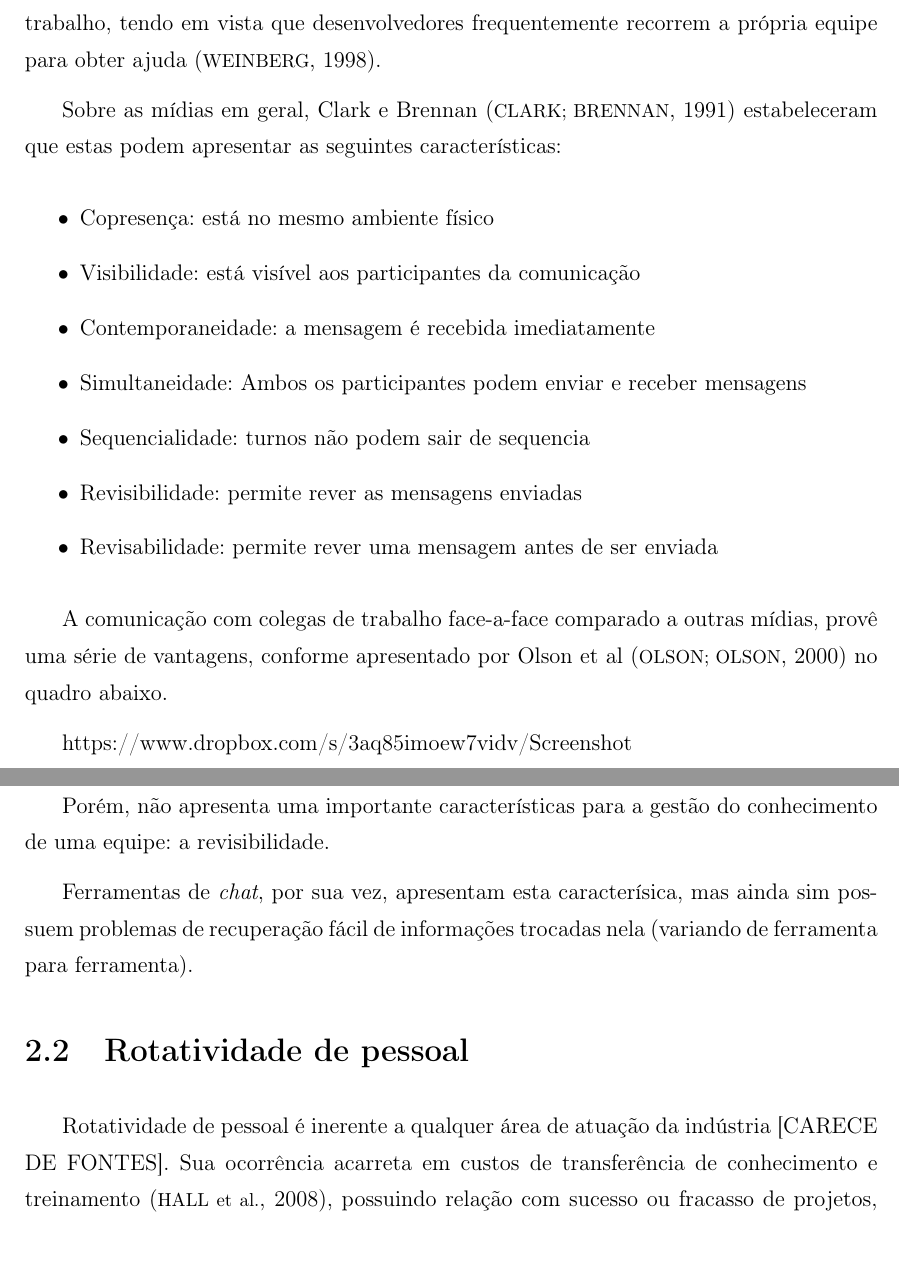
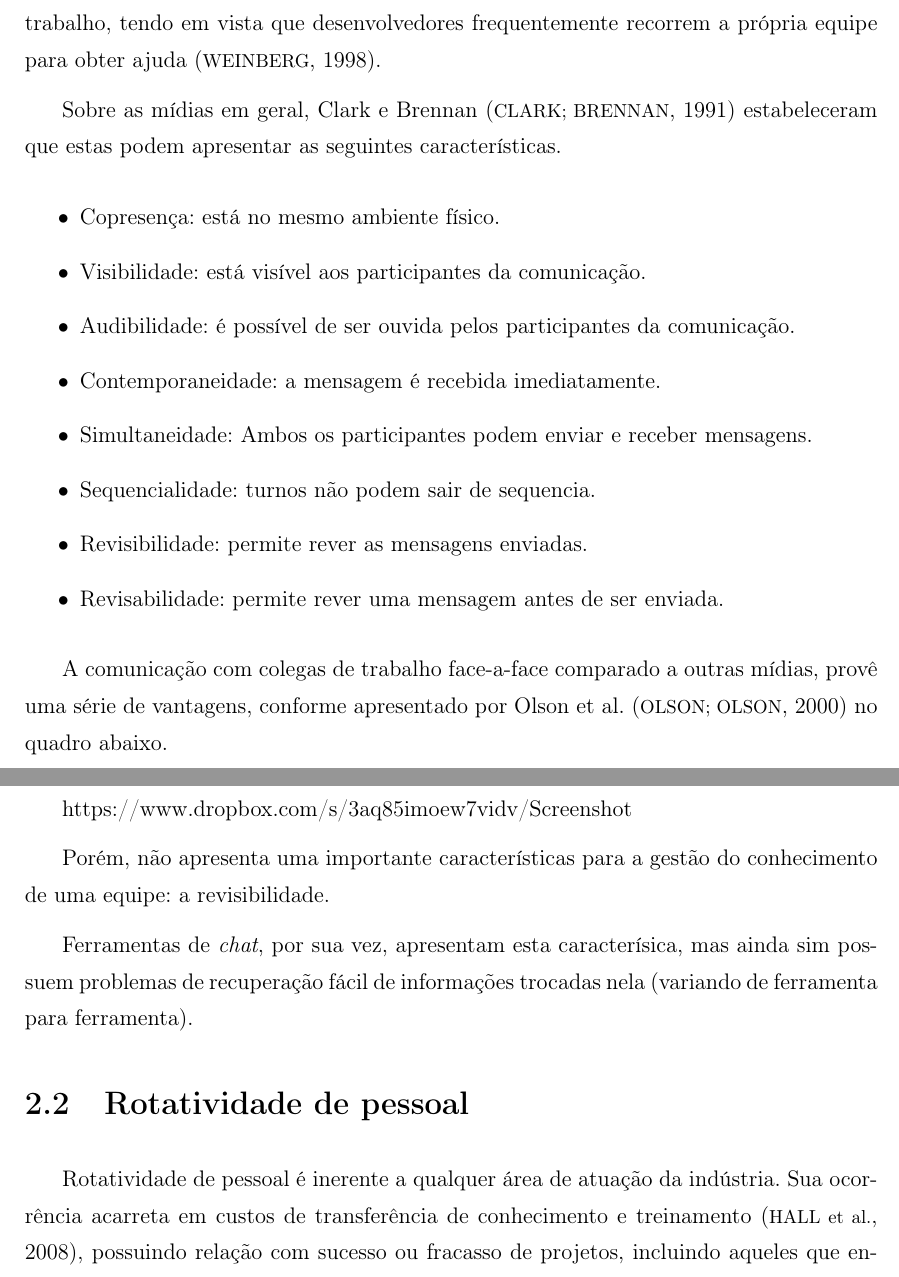
Before and after one commit to coopera/tcc-iago_moreira, a LaTeX document (Monografia.tex, which reads Capitulos/Revisao_de_Literatura.tex): two parts of pages 15 and 16 of 34, joined at a grey line, cut so that both start at the same text. Compiled offline with pdfLaTeX; a LaTeX package or settings file that is missing is left out.

Commit message:
Minor changes

```diff
--- a/Capitulos/Revisao_de_Literatura.tex
+++ b/Capitulos/Revisao_de_Literatura.tex
@@ -7,20 +7,21 @@ A atividade de desenvolvimento de software requer que seus profissionais se mant
 Uma das formas que desenvolvedores utilizam para se manterem atualizados são as redes sociais~\cite{Treude2012}~\cite{Storey2014} além de seus próprios colegas de trabalho, tendo em vista que desenvolvedores frequentemente recorrem a própria equipe para obter ajuda~\cite{Weinberg1998}.
 
 % IM: Ver como citar isso direito
-Sobre as mídias em geral, Clark e Brennan~\cite{Clark1991} estabeleceram que estas podem apresentar as seguintes características:
+Sobre as mídias em geral, Clark e Brennan~\cite{Clark1991} estabeleceram que estas podem apresentar as seguintes características.
 
 \begin{itemize}
-  \item Copresença: está no mesmo ambiente físico
-  \item Visibilidade: está visível aos participantes da comunicação
-  \item Contemporaneidade: a mensagem é recebida imediatamente
-  \item Simultaneidade: Ambos os participantes podem enviar e receber mensagens
-  \item Sequencialidade: turnos não podem sair de sequencia
-  \item Revisibilidade: permite rever as mensagens enviadas
-  \item Revisabilidade: permite rever uma mensagem antes de ser enviada
+  \item Copresença: está no mesmo ambiente físico.
+  \item Visibilidade: está visível aos participantes da comunicação.
+  \item Audibilidade: é possível de ser ouvida pelos participantes da comunicação.
+  \item Contemporaneidade: a mensagem é recebida imediatamente.
+  \item Simultaneidade: Ambos os participantes podem enviar e receber mensagens.
+  \item Sequencialidade: turnos não podem sair de sequencia.
+  \item Revisibilidade: permite rever as mensagens enviadas.
+  \item Revisabilidade: permite rever uma mensagem antes de ser enviada.
 \end{itemize}
 
 % IM: Ver como citar isso dirieto
-A comunicação com colegas de trabalho face-a-face comparado a outras mídias, provê uma série de vantagens, conforme apresentado por Olson et al~\cite{Olson2000} no quadro abaixo.
+A comunicação com colegas de trabalho face-a-face comparado a outras mídias, provê uma série de vantagens, conforme apresentado por Olson et al.~\cite{Olson2000} no quadro abaixo.
 
 % IM: Adicionar imagem
 https://www.dropbox.com/s/3aq85imoew7vidv/Screenshot%202015-10-27%2013.59.20.png?dl=0
@@ -33,7 +34,7 @@ Ferramentas de \textit{chat}, por sua vez, apresentam esta caracterísica, mas a
 
 \section{Rotatividade de pessoal}
 
-Rotatividade de pessoal é inerente a qualquer área de atuação da indústria [CARECE DE FONTES].
+Rotatividade de pessoal é inerente a qualquer área de atuação da indústria.
 Sua ocorrência acarreta em custos de transferência de conhecimento e treinamento~\cite{Hall2008}, possuindo relação com sucesso ou fracasso de projetos, incluindo aqueles que envolvem o desenvolvimento de software~\cite{Hall2008}.
 % IM: meio que repeti a info acima na Intro. Tem problema?
 
```
Also changed, not shown: Capitulos/Introducao.tex (+1 -15 lines), Capitulos/Projeto.tex (+1 -1 lines).
